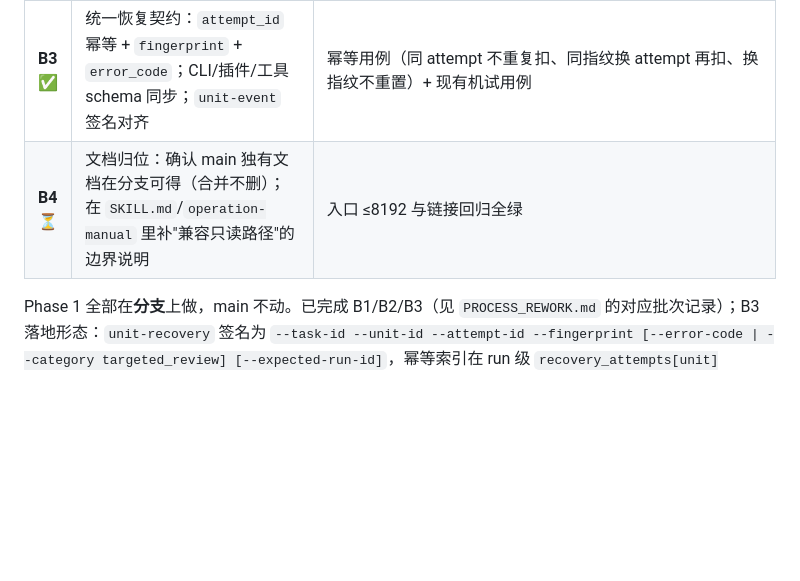
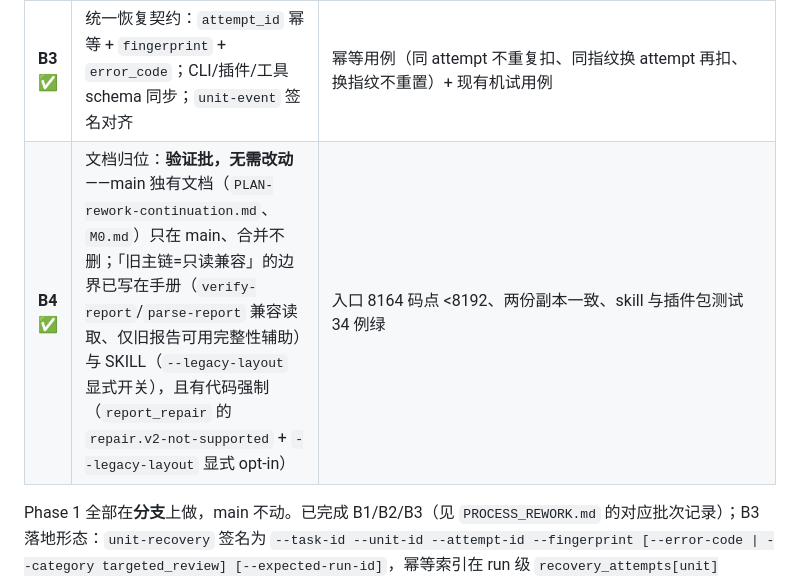
Before and after one commit to MikeTheWiTness/jiaodui-plugin, a Markdown page: docs/UNIFY-PLAN.md, the part around the change. GitHub-like rendering; blank space fills up the shorter version.

```diff
--- a/docs/UNIFY-PLAN.md
+++ b/docs/UNIFY-PLAN.md
@@ -141,7 +141,7 @@ main 删掉了 4 个核心模块与 6 个结构化测试文件；分支保留并
 | **B1 ✅** | 抽 `execution_policy.py`：把 `material.py` 内嵌的授权/预算/记账搬进纯模块；把 `error_classification` 的分类作为 `spend()` 之前的钩子；扣费采纳 M3（连带扣） | 现有 `test_execution_policy.py`/`test_workflow_milestones.py` 全绿 + 新增扣费语义测试；`material.py` 不再内嵌预算表 |
 | **B2 ✅** | 移植旧清单兼容：`_LEGACY_BUDGETS` 映射、`migrate_legacy_spent`、`test_policy_legacy_compat` 两条断言（旧清单可读但未授权；聚合预算按单元保守迁移） | 用工作区里 6 份 main 时期旧清单（`第 6 讲校对测试`、`第 6 讲校对测试-流程测试`、`-独立续测-02`、`-独立续测-03`、`_独立流程测试`、`_独立流程测试_重跑`；实测均无 `execution_policy`）验证：可读、不被授权、聚合预算按单元保守迁移 |
 | **B3 ✅** | 统一恢复契约：`attempt_id` 幂等 + `fingerprint` + `error_code`；CLI/插件/工具 schema 同步；`unit-event` 签名对齐 | 幂等用例（同 attempt 不重复扣、同指纹换 attempt 再扣、换指纹不重置）+ 现有机试用例 |
-| **B4** ⏳ | 文档归位：确认 main 独有文档在分支可得（合并不删）；在 `SKILL.md`/`operation-manual` 里补"兼容只读路径"的边界说明 | 入口 ≤8192 与链接回归全绿 |
+| **B4 ✅** | 文档归位：**验证批，无需改动**——main 独有文档（`PLAN-rework-continuation.md`、`M0.md`）只在 main、合并不删；「旧主链=只读兼容」的边界已写在手册（`verify-report`/`parse-report` 兼容读取、仅旧报告可用完整性辅助）与 SKILL（`--legacy-layout` 显式开关），且有代码强制（`report_repair` 的 `repair.v2-not-supported` + `--legacy-layout` 显式 opt-in） | 入口 8164 码点 <8192、两份副本一致、skill 与插件包测试 34 例绿 |
 
 Phase 1 全部在**分支**上做，main 不动。已完成 B1/B2/B3（见 `PROCESS_REWORK.md` 的对应批次记录）；B3 落地形态：`unit-recovery` 签名为 `--task-id --unit-id --attempt-id --fingerprint [--error-code | --category targeted_review] [--expected-run-id]`，幂等索引在 run 级 `recovery_attempts[unit][attempt_id]`（main 的幂等来自事件账本，分支的事件与预算账本分开，故另建索引，错误码沿用 main 的 `attempt-id-conflict`）。
 
```
Also changed, not shown: docs/PROCESS_REWORK.md (+16 -0 lines).
